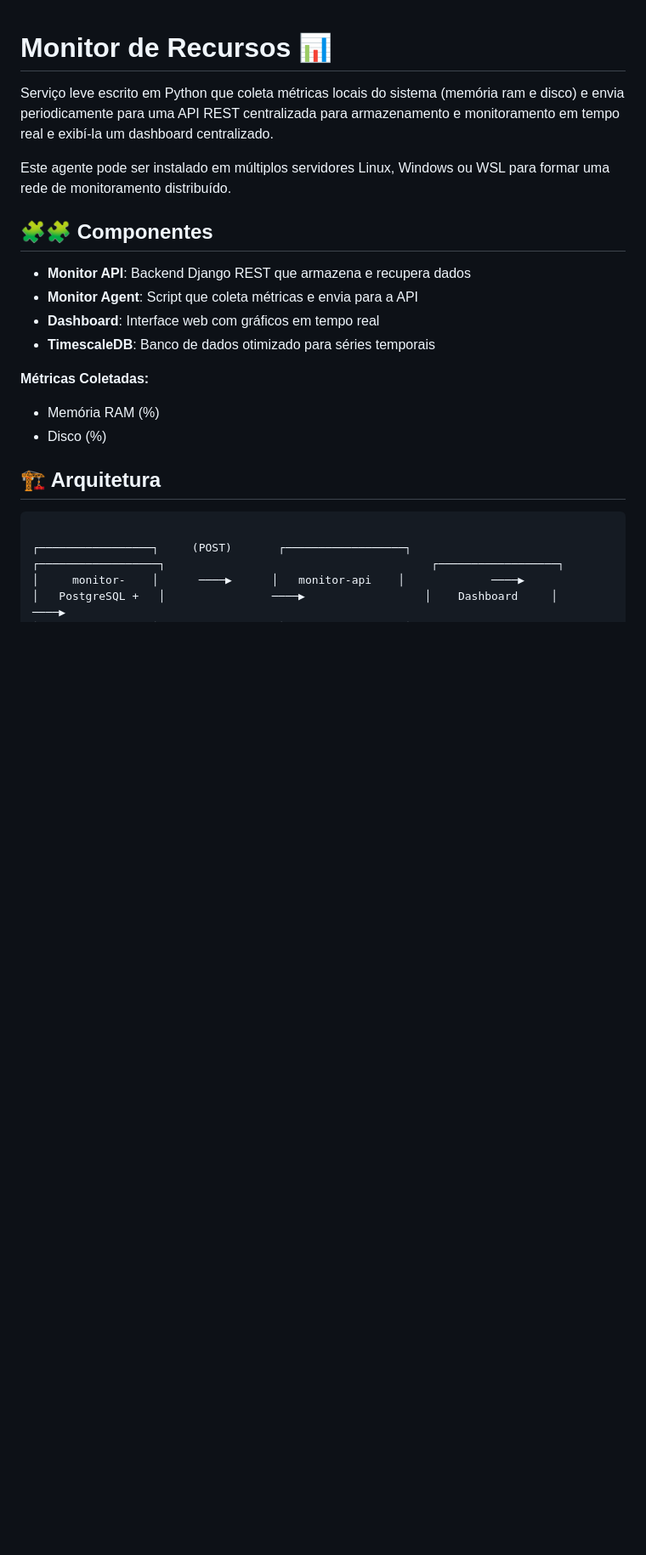
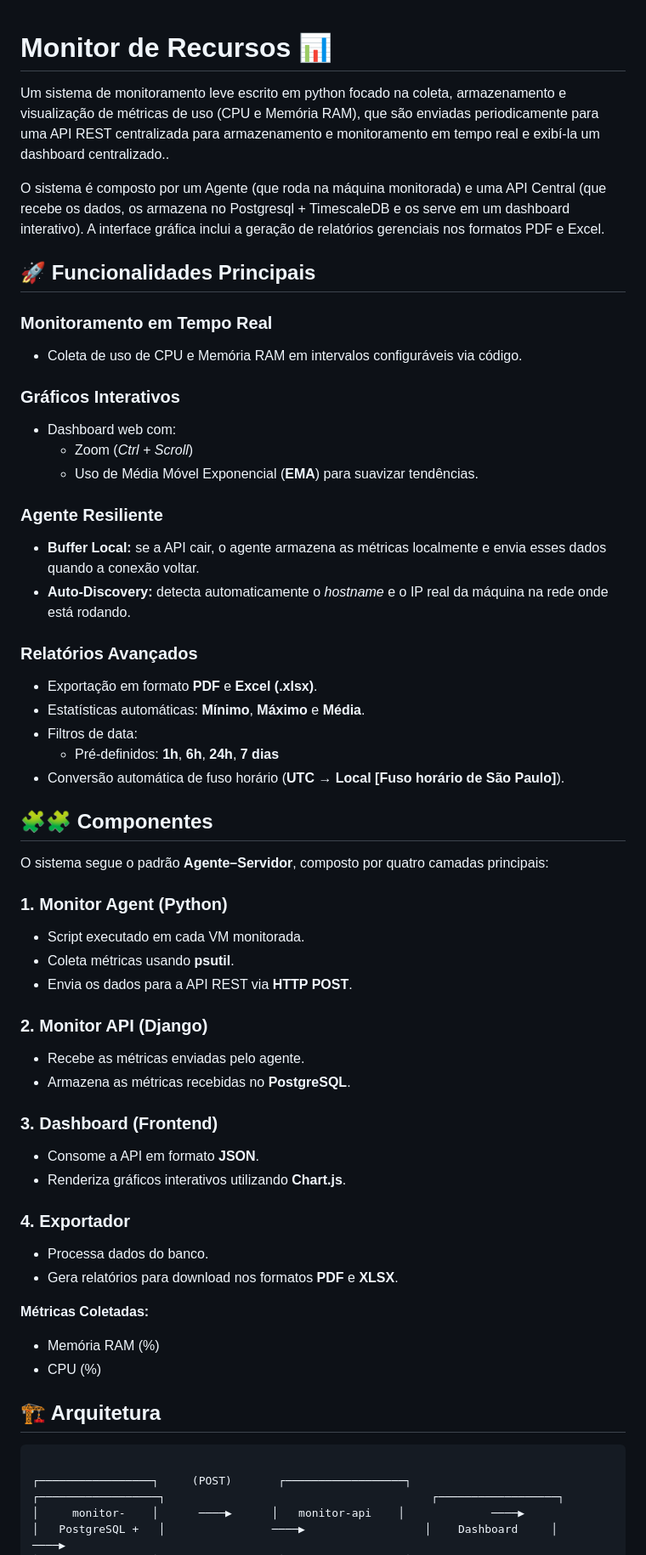
Before and after one commit to kamuz-01/Monitor-de-recursos, a Markdown page: README.md, the part around one of its changes. Shown at 85% size. Rendered like a GitHub page; blank space fills up the shorter version.

Commit message:
Revise README for improved clarity and detail
Updated the README to enhance clarity and detail about the monitoring system, including features, components, and dependencies.

```diff
--- a/README.md
+++ b/README.md
@@ -1,18 +1,54 @@
 # Monitor de Recursos 📊
 
-Serviço leve escrito em Python que coleta métricas locais do sistema (memória ram e disco) e envia periodicamente para uma API REST centralizada para armazenamento e monitoramento em tempo real e exibí-la um dashboard centralizado.
+Um sistema de monitoramento leve escrito em python focado na coleta, armazenamento e visualização de métricas de uso (CPU e Memória RAM), que são enviadas periodicamente para uma API REST centralizada para armazenamento e monitoramento em tempo real e exibí-la um dashboard centralizado..
 
-Este agente pode ser instalado em múltiplos servidores Linux, Windows ou WSL para formar uma rede de monitoramento distribuído.
+O sistema é composto por um Agente (que roda na máquina monitorada) e uma API Central (que recebe os dados, os armazena no Postgresql + TimescaleDB e os serve em um dashboard interativo). A interface gráfica inclui a geração de relatórios gerenciais nos formatos PDF e Excel.
+
+## 🚀 Funcionalidades Principais
+
+### **Monitoramento em Tempo Real**
+- Coleta de uso de CPU e Memória RAM em intervalos configuráveis via código.
+
+### **Gráficos Interativos**
+- Dashboard web com:
+  - Zoom (*Ctrl + Scroll*)
+  - Uso de Média Móvel Exponencial (**EMA**) para suavizar tendências.
+
+### **Agente Resiliente**
+- **Buffer Local:** se a API cair, o agente armazena as métricas localmente e envia esses dados quando a conexão voltar.
+- **Auto-Discovery:** detecta automaticamente o *hostname* e o IP real da máquina na rede onde está rodando.
+
+### **Relatórios Avançados**
+- Exportação em formato **PDF** e **Excel (.xlsx)**.
+- Estatísticas automáticas: **Mínimo**, **Máximo** e **Média**.
+- Filtros de data:
+  - Pré-definidos: **1h**, **6h**, **24h**, **7 dias**
+- Conversão automática de fuso horário (**UTC → Local [Fuso horário de São Paulo]**).
+
 
 ## 🧩🧩 Componentes
-- **Monitor API**: Backend Django REST que armazena e recupera dados
-- **Monitor Agent**: Script que coleta métricas e envia para a API
-- **Dashboard**: Interface web com gráficos em tempo real
-- **TimescaleDB**: Banco de dados otimizado para séries temporais
+O sistema segue o padrão **Agente–Servidor**, composto por quatro camadas principais:
+
+### **1. Monitor Agent (Python)**
+- Script executado em cada VM monitorada.
+- Coleta métricas usando **psutil**.
+- Envia os dados para a API REST via **HTTP POST**.
+
+### **2. Monitor API (Django)**
+- Recebe as métricas enviadas pelo agente.
+- Armazena as métricas recebidas no **PostgreSQL**.
+
+### **3. Dashboard (Frontend)**
+- Consome a API em formato **JSON**.
+- Renderiza gráficos interativos utilizando **Chart.js**.
+
+### **4. Exportador**
+- Processa dados do banco.
+- Gera relatórios para download nos formatos **PDF** e **XLSX**.
 
 **Métricas Coletadas:**
 - Memória RAM (%)
-- Disco (%)
+- CPU (%)
 
 ## 🏗️ Arquitetura
 
```
Also changed, not shown: other parts of README.md (+5 -6 lines).
